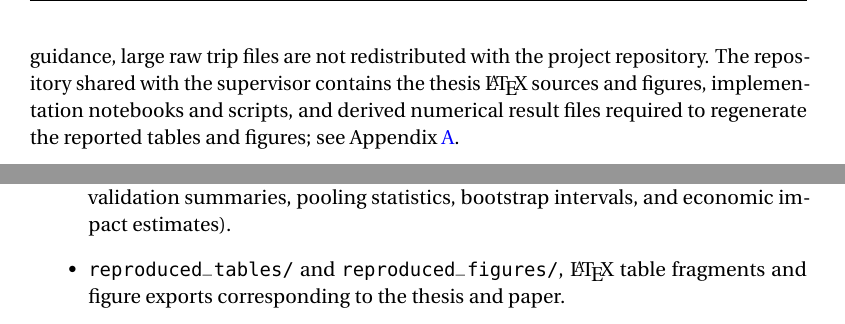
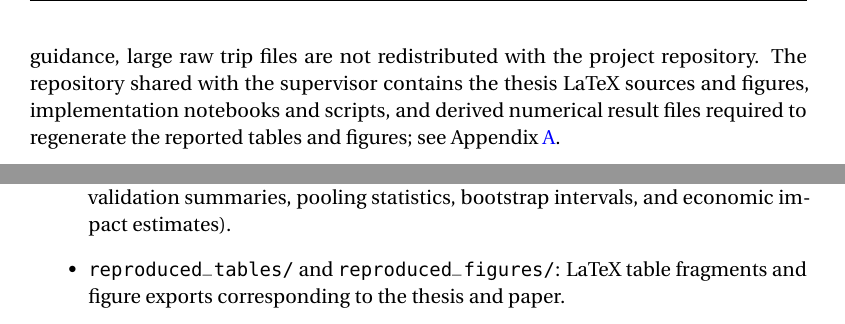
Before and after one commit to vishiod/nyc-taxi-ride-pooling, a LaTeX thesis (thesis/main.tex, which reads thesis/chapters/07_conclusion.tex, thesis/chapters/A_appendix_artefacts.tex): two parts of pages 75 and 76 of 82, joined at a grey line, cut so that both start at the same text. Compiled offline with pdfLaTeX.

Commit message:
Fix appendix LaTeX logo spacing glitch in thesis sources.

```diff
--- a/thesis/chapters/07_conclusion.tex
+++ b/thesis/chapters/07_conclusion.tex
@@ -91,4 +91,4 @@ The framework is intentionally modular. Each pipeline stage (spatial clustering,
 
 \section{Data and Software Availability}
 
-The NYC Yellow Taxi Trip Records used in this study are publicly available from the NYC Taxi and Limousine Commission and are mirrored on Kaggle at \url{https://www.kaggle.com/datasets/elemento/nyc-yellow-taxi-trip-data}. In accordance with CS6400 guidance, large raw trip files are not redistributed with the project repository. The repository shared with the supervisor contains the thesis \LaTeX{} sources and figures, implementation notebooks and scripts, and derived numerical result files required to regenerate the reported tables and figures; see Appendix~\ref{ch:appendix-artefacts}.
+The NYC Yellow Taxi Trip Records used in this study are publicly available from the NYC Taxi and Limousine Commission and are mirrored on Kaggle at \url{https://www.kaggle.com/datasets/elemento/nyc-yellow-taxi-trip-data}. In accordance with CS6400 guidance, large raw trip files are not redistributed with the project repository. The repository shared with the supervisor contains the thesis LaTeX sources and figures, implementation notebooks and scripts, and derived numerical result files required to regenerate the reported tables and figures; see Appendix~\ref{ch:appendix-artefacts}.
--- a/thesis/chapters/A_appendix_artefacts.tex
+++ b/thesis/chapters/A_appendix_artefacts.tex
@@ -16,7 +16,7 @@ As required by the CS6400 dissertation guidelines, detailed program listings are
 \begin{itemize}
  \item \texttt{reproduce\_paper\_results.ipynb} and \texttt{scripts/regenerate\_all.py}, helpers that regenerate selected tables and figures from stored result files without re-downloading the full taxi corpus.
  \item \texttt{results/}, numerical outputs used by the thesis tables (model metrics, cross-validation summaries, pooling statistics, bootstrap intervals, and economic impact estimates).
- \item \texttt{reproduced\_tables/} and \texttt{reproduced\_figures/}, \LaTeX{} table fragments and figure exports corresponding to the thesis and paper.
+ \item \texttt{reproduced\_tables/} and \texttt{reproduced\_figures/}: LaTeX table fragments and figure exports corresponding to the thesis and paper.
 \end{itemize}
 
 \section{Thesis and Figure Sources}
```
Also changed, not shown: thesis/chapters/A_appendix_artefacts.tex (4 more changed lines), 1 other file.
